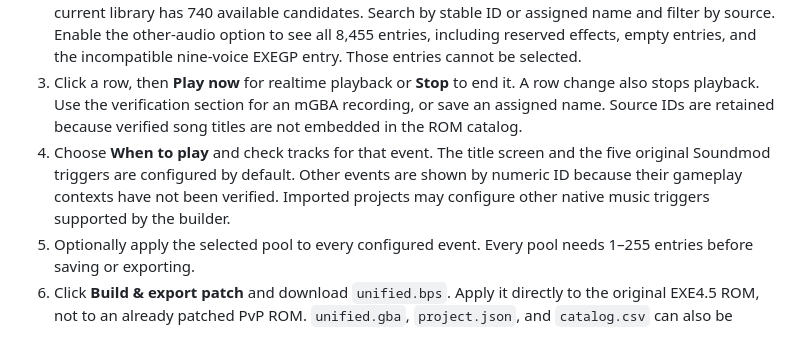
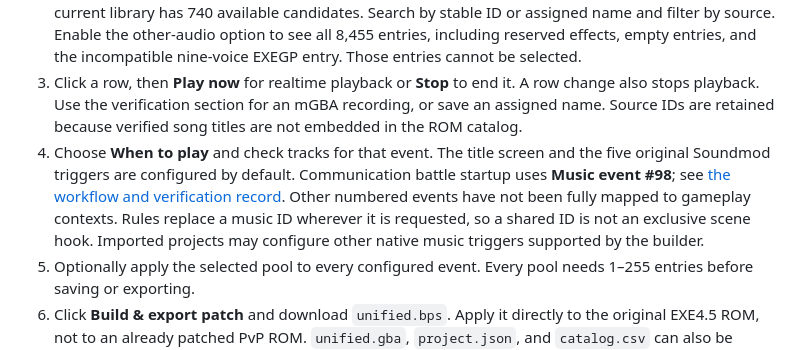
Before and after one commit to masuexe/rockmanexe-soundmod, a Markdown page: docs/manager.md, the part around the change. Drawn GitHub-style.

```diff
--- a/docs/manager.md
+++ b/docs/manager.md
@@ -35,7 +35,7 @@ Supported local profiles cover Japanese Rockman EXE 1–6, Black/Blue Moon/Team
 1. Select the base ROM and PvP patch, check the music ROM sources you need, add files if necessary, then click **Load tracks**. The source counter distinguishes selected, available, and loaded ROMs. Native PvP music is always included; clearing every donor source loads only its 48 eligible entries.
 2. Browse the music-player candidates from checked sources. With all 22 donor sources enabled, the current library has 740 available candidates. Search by stable ID or assigned name and filter by source. Enable the other-audio option to see all 8,455 entries, including reserved effects, empty entries, and the incompatible nine-voice EXEGP entry. Those entries cannot be selected.
 3. Click a row, then **Play now** for realtime playback or **Stop** to end it. A row change also stops playback. Use the verification section for an mGBA recording, or save an assigned name. Source IDs are retained because verified song titles are not embedded in the ROM catalog.
-4. Choose **When to play** and check tracks for that event. The title screen and the five original Soundmod triggers are configured by default. Other events are shown by numeric ID because their gameplay contexts have not been verified. Imported projects may configure other native music triggers supported by the builder.
+4. Choose **When to play** and check tracks for that event. The title screen and the five original Soundmod triggers are configured by default. Communication battle startup uses **Music event #98**; see [the workflow and verification record](communication-battle-music.md). Other numbered events have not been fully mapped to gameplay contexts. Rules replace a music ID wherever it is requested, so a shared ID is not an exclusive scene hook. Imported projects may configure other native music triggers supported by the builder.
 5. Optionally apply the selected pool to every configured event. Every pool needs 1–255 entries before saving or exporting.
 6. Click **Build & export patch** and download `unified.bps`. Apply it directly to the original EXE4.5 ROM, not to an already patched PvP ROM. `unified.gba`, `project.json`, and `catalog.csv` can also be downloaded.
 
```
Also changed, not shown: docs/communication-battle-music.md (added, +33 -0 lines).
